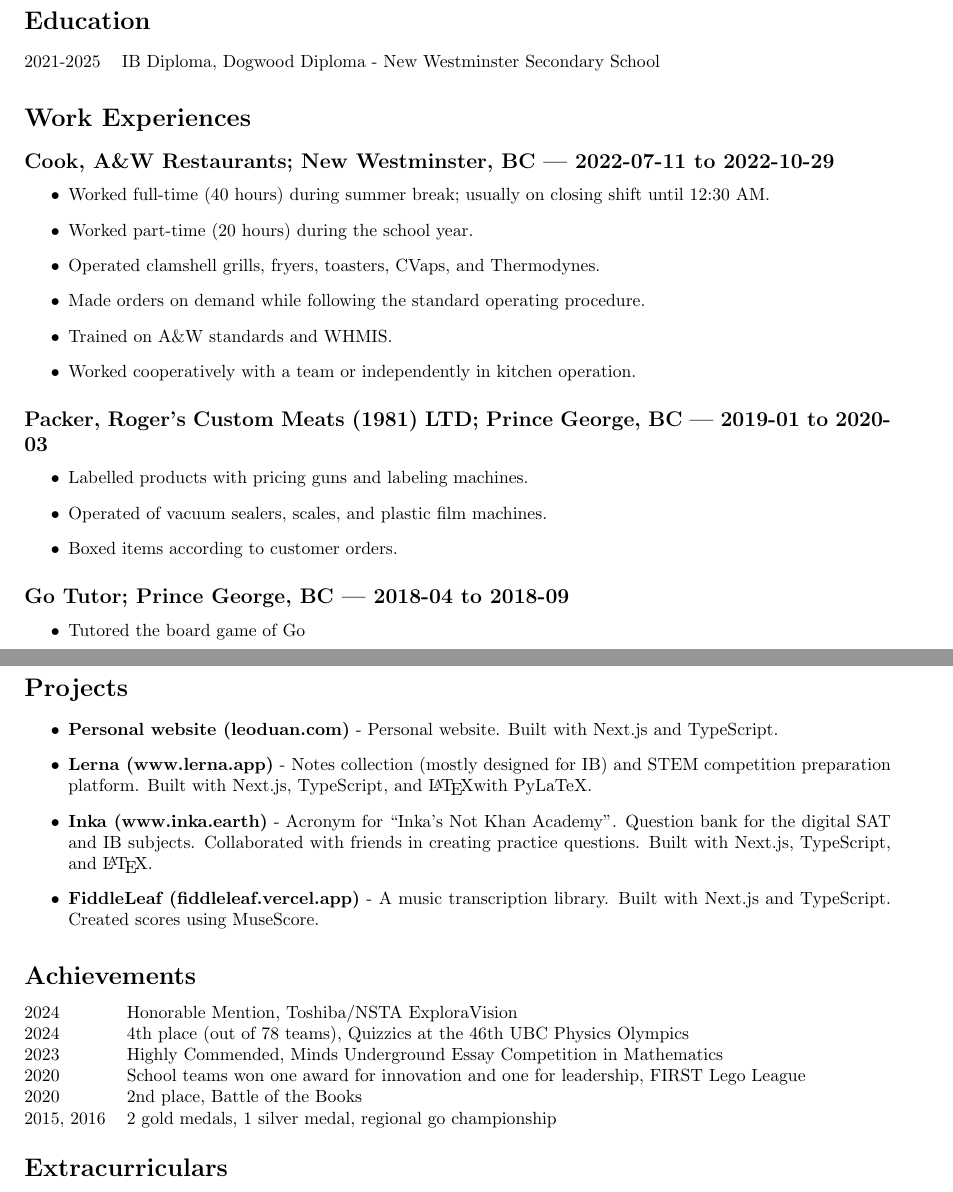
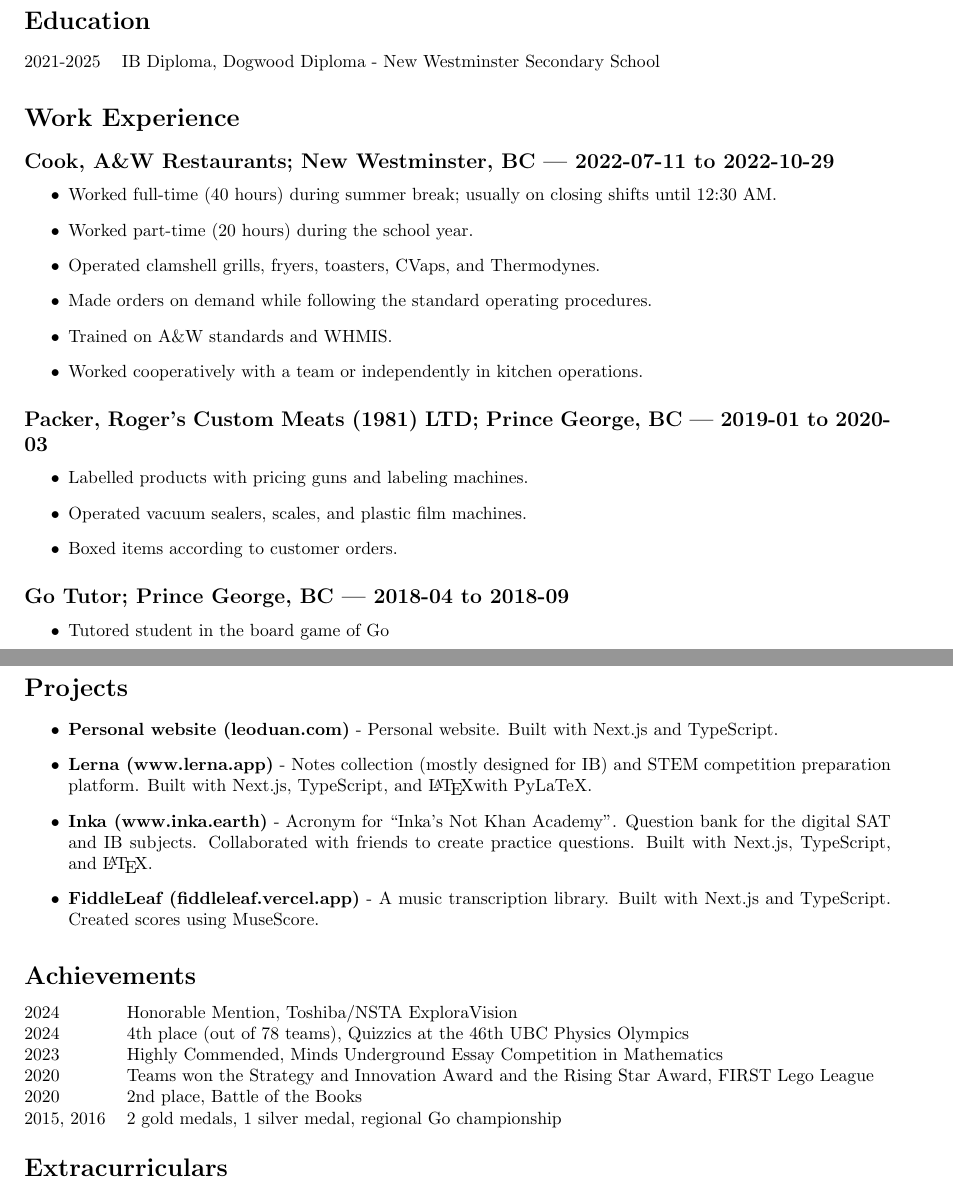
Before and after one commit to leoduan0/cv, a LaTeX CV (CV.tex): two parts of pages 1 and 2 of 2, joined at a grey line, cut so that both start at the same text. Compiled offline with pdfLaTeX.

Commit message:
Update FLL award. Correct grammar

```diff
--- a/CV.tex
+++ b/CV.tex
@@ -30,31 +30,31 @@
 	2021-2025 & IB Diploma, Dogwood Diploma - New Westminster Secondary School \\
 \end{tabular}
 
-\section*{Work Experiences}
+\section*{Work Experience}
 
 \subsection*{Cook, A\&W Restaurants; New Westminster, BC — 2022-07-11 to 2022-10-29}
 
 \begin{itemize}
-	\item Worked full-time (40 hours) during summer break; usually on closing shift until 12:30 AM.
+	\item Worked full-time (40 hours) during summer break; usually on closing shifts until 12:30 AM.
 	\item Worked part-time (20 hours) during the school year.
 	\item Operated clamshell grills, fryers, toasters, CVaps, and Thermodynes.
-	\item Made orders on demand while following the standard operating procedure.
+	\item Made orders on demand while following the standard operating procedures.
 	\item Trained on A\&W standards and WHMIS.
-	\item Worked cooperatively with a team or independently in kitchen operation.
+	\item Worked cooperatively with a team or independently in kitchen operations.
 \end{itemize}
 
 \subsection*{Packer, Roger's Custom Meats (1981) LTD; Prince George, BC — 2019-01 to 2020-03}
 
 \begin{itemize}
 	\item Labelled products with pricing guns and labeling machines.
-	\item Operated of vacuum sealers, scales, and plastic film machines.
+	\item Operated vacuum sealers, scales, and plastic film machines.
 	\item Boxed items according to customer orders.
 \end{itemize}
 
 \subsection*{Go Tutor; Prince George, BC — 2018-04 to 2018-09}
 
 \begin{itemize}
-	\item Tutored the board game of Go
+	\item Tutored student in the board game of Go
 \end{itemize}
 
 \section*{Projects}
@@ -62,19 +62,19 @@
 \begin{itemize}
 	\item \textbf{Personal website (leoduan.com)} - Personal website. Built with Next.js and TypeScript.
 	\item \textbf{Lerna (www.lerna.app)} - Notes collection (mostly designed for IB) and STEM competition preparation platform. Built with Next.js, TypeScript, and \LaTeX with PyLaTeX.
-	\item \textbf{Inka (www.inka.earth)} - Acronym for ``Inka's Not Khan Academy''. Question bank for the digital SAT and IB subjects. Collaborated with friends in creating practice questions. Built with Next.js, TypeScript, and \LaTeX.
+	\item \textbf{Inka (www.inka.earth)} - Acronym for ``Inka's Not Khan Academy''. Question bank for the digital SAT and IB subjects. Collaborated with friends to create practice questions. Built with Next.js, TypeScript, and \LaTeX.
 	\item \textbf{FiddleLeaf (fiddleleaf.vercel.app)} - A music transcription library. Built with Next.js and TypeScript. Created scores using MuseScore.
 \end{itemize}
 
 \section*{Achievements}
 
 \begin{tabular}{@{}ll}
-	2024       & Honorable Mention, Toshiba/NSTA ExploraVision                                       \\
-	2024       & 4th place (out of 78 teams), Quizzics at the 46th UBC Physics Olympics              \\
-	2023       & Highly Commended, Minds Underground Essay Competition in Mathematics                \\
-	2020       & School teams won one award for innovation and one for leadership, FIRST Lego League \\
-	2020       & 2nd place, Battle of the Books                                                      \\
-	2015, 2016 & 2 gold medals, 1 silver medal, regional go championship
+	2024       & Honorable Mention, Toshiba/NSTA ExploraVision                                            \\
+	2024       & 4th place (out of 78 teams), Quizzics at the 46th UBC Physics Olympics                   \\
+	2023       & Highly Commended, Minds Underground Essay Competition in Mathematics                     \\
+	2020       & Teams won the Strategy and Innovation Award and the Rising Star Award, FIRST Lego League \\
+	2020       & 2nd place, Battle of the Books                                                           \\
+	2015, 2016 & 2 gold medals, 1 silver medal, regional Go championship
 \end{tabular}
 
 \section*{Extracurriculars}
```
Also changed, not shown: CV.pdf.
